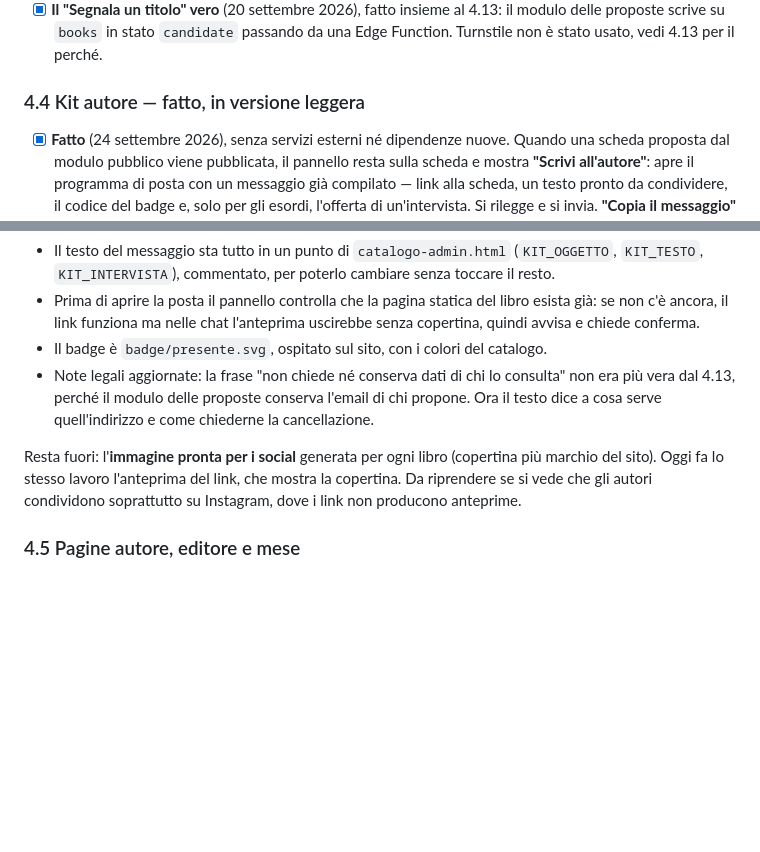
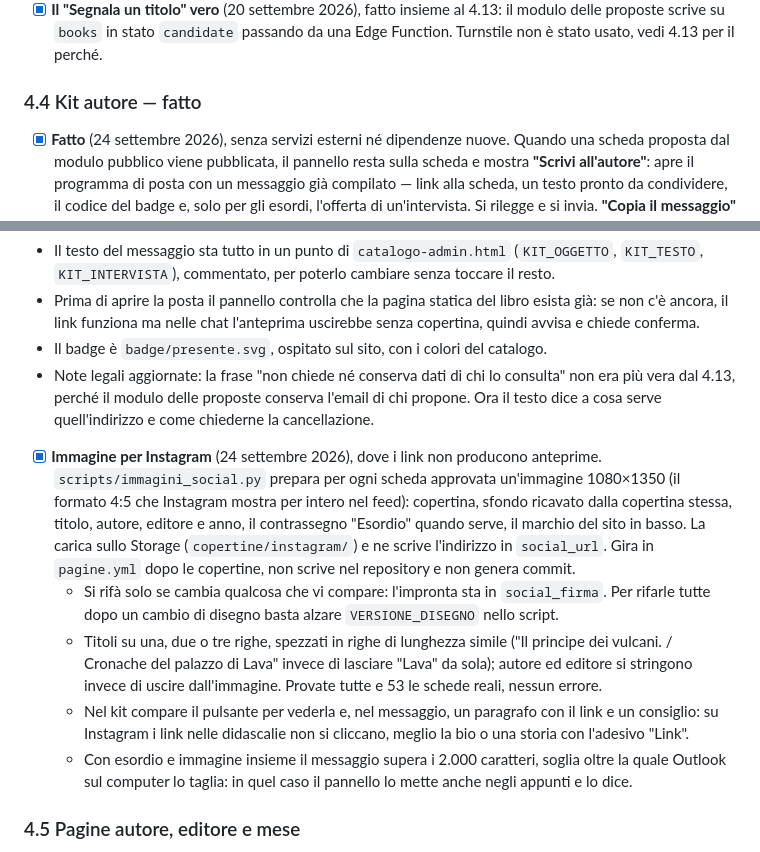
Before and after one commit to S-grosso/Fantasy-Italia-Nuove-Proposte, a Markdown page: da-fare.md, 2 parts joined by grey strips. Rendered like a GitHub page; blank space fills up the shorter version.

Commit message:
Documento: 4.4 chiuso, con l'immagine per Instagram
Co-Authored-By: Claude Opus 5.5 <noreply@anthropic.com>

```diff
--- a/da-fare.md
+++ b/da-fare.md
@@ -71,14 +71,18 @@ Il modulo che esiste in `index.html` non è "Segnala un titolo" ma un Contatti g
 - [x] **Chiuso e collegato** (20 settembre 2026). L'invio viene intercettato e trasformato in un messaggio di posta già compilato, con `onsubmit="return false"` come rete di sicurezza per il caso in cui lo script non parta. Il modulo non si svuota, così se il programma di posta non si apre il testo non va perso. La sezione ora si raggiunge dal pulsante "Contatti" nella barra, dall'hash `#contatti` e dal link nel footer, che prima apriva una mail vuota.
 - [x] **Il "Segnala un titolo" vero** (20 settembre 2026), fatto insieme al 4.13: il modulo delle proposte scrive su `books` in stato `candidate` passando da una Edge Function. Turnstile non è stato usato, vedi 4.13 per il perché.
 
-### 4.4 Kit autore — fatto, in versione leggera
+### 4.4 Kit autore — fatto
 - [x] **Fatto** (24 settembre 2026), senza servizi esterni né dipendenze nuove. Quando una scheda proposta dal modulo pubblico viene pubblicata, il pannello resta sulla scheda e mostra **"Scrivi all'autore"**: apre il programma di posta con un messaggio già compilato — link alla scheda, un testo pronto da condividere, il codice del badge e, solo per gli esordi, l'offerta di un'intervista. Si rilegge e si invia. **"Copia il messaggio"** fa da ripiego per i programmi di posta che tagliano i messaggi lunghi (la versione con l'esordio arriva a circa 1.800 caratteri, vicino alla soglia di alcuni).
 - Il testo del messaggio sta tutto in un punto di `catalogo-admin.html` (`KIT_OGGETTO`, `KIT_TESTO`, `KIT_INTERVISTA`), commentato, per poterlo cambiare senza toccare il resto.
 - Prima di aprire la posta il pannello controlla che la pagina statica del libro esista già: se non c'è ancora, il link funziona ma nelle chat l'anteprima uscirebbe senza copertina, quindi avvisa e chiede conferma.
 - Il badge è `badge/presente.svg`, ospitato sul sito, con i colori del catalogo.
 - Note legali aggiornate: la frase "non chiede né conserva dati di chi lo consulta" non era più vera dal 4.13, perché il modulo delle proposte conserva l'email di chi propone. Ora il testo dice a cosa serve quell'indirizzo e come chiederne la cancellazione.
 
-Resta fuori: l'**immagine pronta per i social** generata per ogni libro (copertina più marchio del sito). Oggi fa lo stesso lavoro l'anteprima del link, che mostra la copertina. Da riprendere se si vede che gli autori condividono soprattutto su Instagram, dove i link non producono anteprime.
+- [x] **Immagine per Instagram** (24 settembre 2026), dove i link non producono anteprime. `scripts/immagini_social.py` prepara per ogni scheda approvata un'immagine 1080×1350 (il formato 4:5 che Instagram mostra per intero nel feed): copertina, sfondo ricavato dalla copertina stessa, titolo, autore, editore e anno, il contrassegno "Esordio" quando serve, il marchio del sito in basso. La carica sullo Storage (`copertine/instagram/`) e ne scrive l'indirizzo in `social_url`. Gira in `pagine.yml` dopo le copertine, non scrive nel repository e non genera commit.
+  - Si rifà solo se cambia qualcosa che vi compare: l'impronta sta in `social_firma`. Per rifarle tutte dopo un cambio di disegno basta alzare `VERSIONE_DISEGNO` nello script.
+  - Titoli su una, due o tre righe, spezzati in righe di lunghezza simile ("Il principe dei vulcani. / Cronache del palazzo di Lava" invece di lasciare "Lava" da sola); autore ed editore si stringono invece di uscire dall'immagine. Provate tutte e 53 le schede reali, nessun errore.
+  - Nel kit compare il pulsante per vederla e, nel messaggio, un paragrafo con il link e un consiglio: su Instagram i link nelle didascalie non si cliccano, meglio la bio o una storia con l'adesivo "Link".
+  - Con esordio e immagine insieme il messaggio supera i 2.000 caratteri, soglia oltre la quale Outlook sul computer lo taglia: in quel caso il pannello lo mette anche negli appunti e lo dice.
 
 ### 4.5 Pagine autore, editore e mese
 Stesso generatore, tre nuovi tipi di pagina: `/autori/<slug>/`, `/editori/<slug>/`, `/uscite/<anno>-<mese>/`. La pagina mensile intercetta chi cerca novità senza un titolo in mente ed è la base della newsletter.
```
